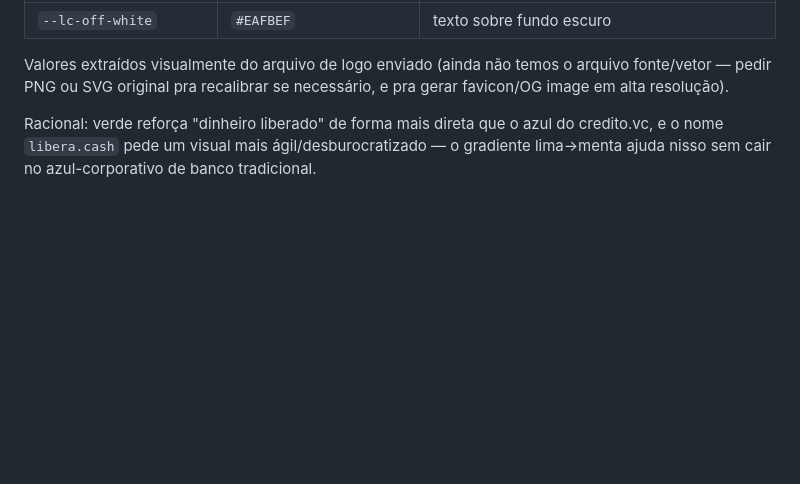
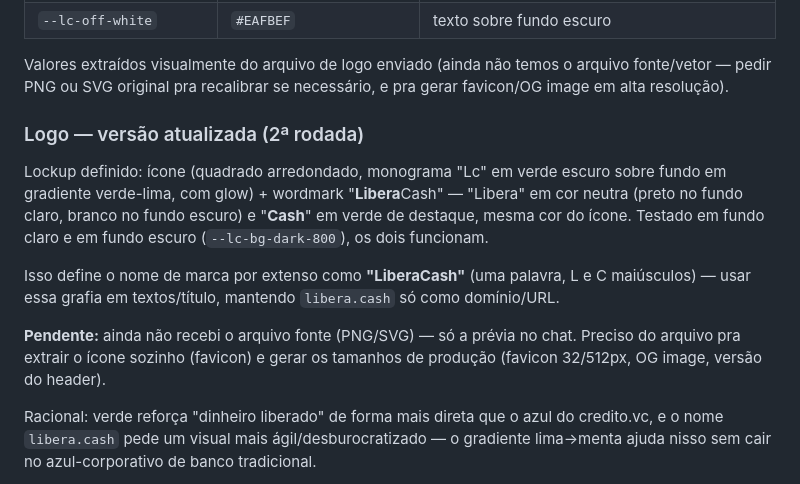
Before and after one commit to lzoperformance/liberacash, a Markdown page: docs/briefing-marca.md, the part around the change. Drawn GitHub-style; blank space fills up the shorter version.

Commit message:
Registrar lockup atualizado do logo (icone Lc + wordmark LiberaCash)

```diff
--- a/docs/briefing-marca.md
+++ b/docs/briefing-marca.md
@@ -30,6 +30,23 @@ copy e para qualquer designer/IA gerando peças visuais depois.
 Valores extraídos visualmente do arquivo de logo enviado (ainda não temos o
 arquivo fonte/vetor — pedir PNG ou SVG original pra recalibrar se
 necessário, e pra gerar favicon/OG image em alta resolução).
+
+### Logo — versão atualizada (2ª rodada)
+
+Lockup definido: ícone (quadrado arredondado, monograma "Lc" em verde
+escuro sobre fundo em gradiente verde-lima, com glow) + wordmark
+"**Libera**Cash" — "Libera" em cor neutra (preto no fundo claro, branco no
+fundo escuro) e "**Cash**" em verde de destaque, mesma cor do ícone.
+Testado em fundo claro e em fundo escuro (`--lc-bg-dark-800`), os dois
+funcionam.
+
+Isso define o nome de marca por extenso como **"LiberaCash"** (uma
+palavra, L e C maiúsculos) — usar essa grafia em textos/título, mantendo
+`libera.cash` só como domínio/URL.
+
+**Pendente:** ainda não recebi o arquivo fonte (PNG/SVG) — só a prévia no
+chat. Preciso do arquivo pra extrair o ícone sozinho (favicon) e gerar os
+tamanhos de produção (favicon 32/512px, OG image, versão do header).
 
 Racional: verde reforça "dinheiro liberado" de forma mais direta que o
 azul do credito.vc, e o nome `libera.cash` pede um visual mais
```
